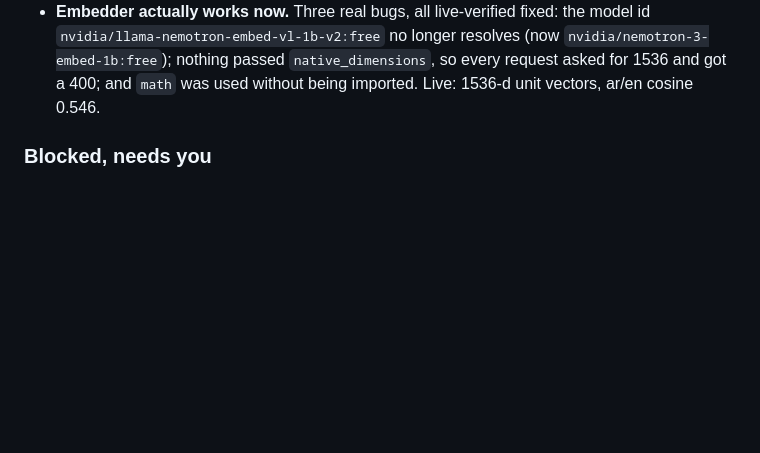
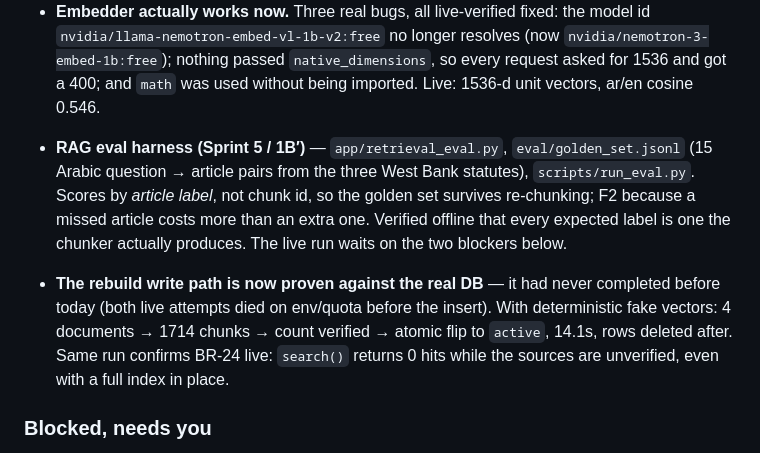
Before and after one commit to Wathiq-ps/Ai, a Markdown page: SPRINT4_NEXT_STEPS.md, the part around the change. Drawn GitHub-style; blank space fills up the shorter version.

Commit message:
Record eval harness and the proven rebuild write path
Co-Authored-By: Claude Opus 5 <noreply@anthropic.com>

```diff
--- a/SPRINT4_NEXT_STEPS.md
+++ b/SPRINT4_NEXT_STEPS.md
@@ -26,6 +26,20 @@ Built today (all committed, 59 tests green):
   (now `nvidia/nemotron-3-embed-1b:free`); nothing passed `native_dimensions`,
   so every request asked for 1536 and got a 400; and `math` was used without
   being imported. Live: 1536-d unit vectors, ar/en cosine 0.546.
+
+- **RAG eval harness (Sprint 5 / 1B′)** — `app/retrieval_eval.py`,
+  `eval/golden_set.jsonl` (15 Arabic question → article pairs from the three
+  West Bank statutes), `scripts/run_eval.py`. Scores by *article label*, not
+  chunk id, so the golden set survives re-chunking; F2 because a missed
+  article costs more than an extra one. Verified offline that every expected
+  label is one the chunker actually produces. The live run waits on the two
+  blockers below.
+- **The rebuild write path is now proven against the real DB** — it had never
+  completed before today (both live attempts died on env/quota before the
+  insert). With deterministic fake vectors: 4 documents → 1714 chunks →
+  count verified → atomic flip to `active`, 14.1s, rows deleted after. Same
+  run confirms BR-24 live: `search()` returns 0 hits while the sources are
+  unverified, even with a full index in place.
 
 ### Blocked, needs you
 
```
